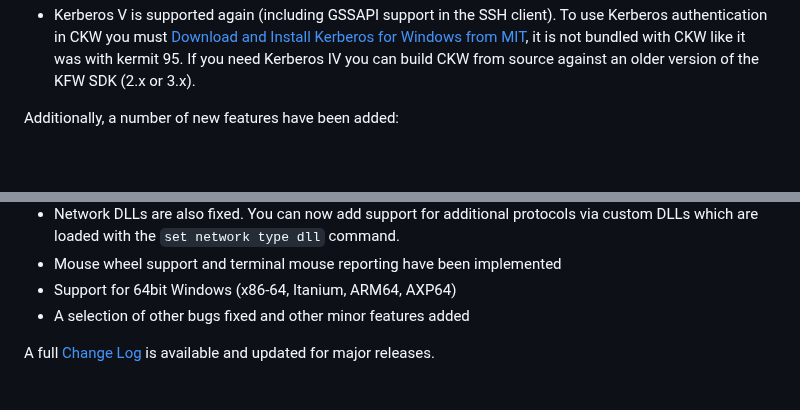
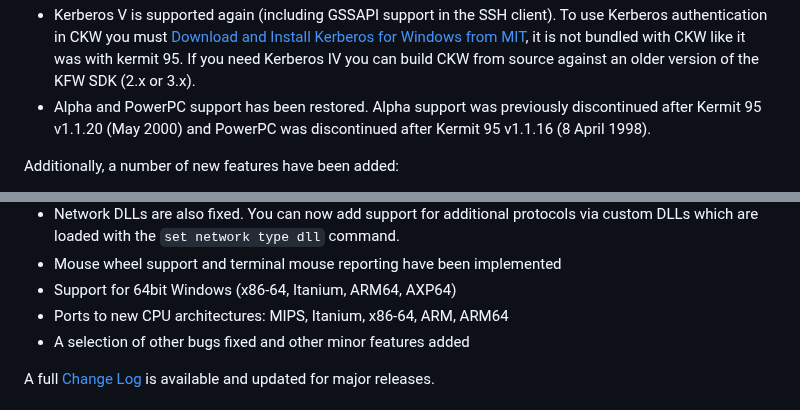
Before and after one commit to davidrg/ckwin, a Markdown page: README.md, 2 parts joined by grey strips. Rendered like a GitHub page; blank space fills up the shorter version.

Commit message:
Update README.md
CPU architecture note

```diff
--- a/README.md
+++ b/README.md
@@ -110,6 +110,9 @@ bits that couldn't be open sourced at the time:
   it is not bundled with CKW like it was with kermit 95. If you need Kerberos IV
   you can build CKW from source against an older version of the KFW SDK (2.x or
   3.x).
+* Alpha and PowerPC support has been restored. Alpha support was previously
+  discontinued after Kermit 95 v1.1.20 (May 2000) and PowerPC was discontinued after
+  Kermit 95 v1.1.16 (8 April 1998).
 
 Additionally, a number of new features have been added:
 * Compiler support has been extended down to Visual C++ 2.0 and all the way up
@@ -132,6 +135,7 @@ Additionally, a number of new features have been added:
   via custom DLLs which are loaded with the `set network type dll` command.
 * Mouse wheel support and terminal mouse reporting have been implemented
 * Support for 64bit Windows (x86-64, Itanium, ARM64, AXP64)
+* Ports to new CPU architectures: MIPS, Itanium, x86-64, ARM, ARM64
 * A selection of other bugs fixed and other minor features added
 
 A full [Change Log](doc/changes.md) is available and updated for major releases.
```
